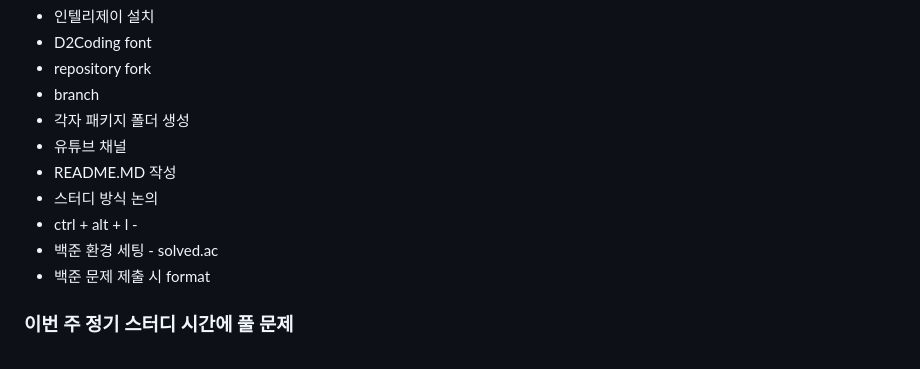
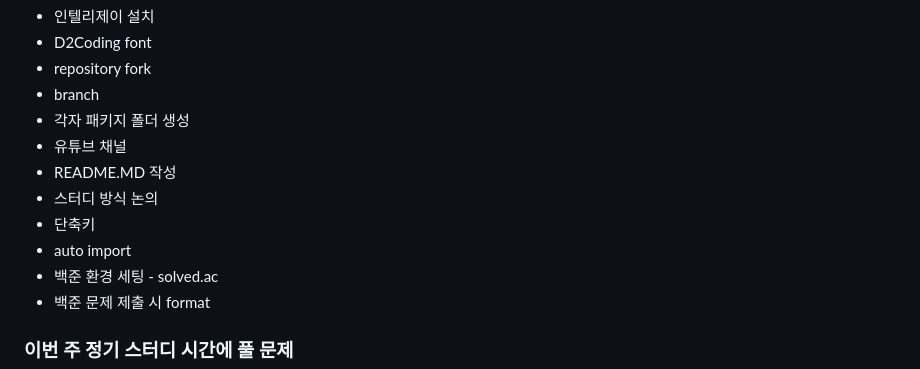
Before and after one commit to young1ll/pnu-k-digital-training-2023-2-coding-test-study, a Markdown page: README.md, the part around the change. Drawn GitHub-style.

Commit message:
coding-test-study 계획 - README 수정 중

```diff
--- a/README.md
+++ b/README.md
@@ -11,7 +11,8 @@
 - 유튜브 채널
 - README.MD 작성
 - 스터디 방식 논의
-- ctrl + alt + l -
+- 단축키
+- auto import
 - 백준 환경 세팅 - solved.ac
 - 백준 문제 제출 시 format
 
```
